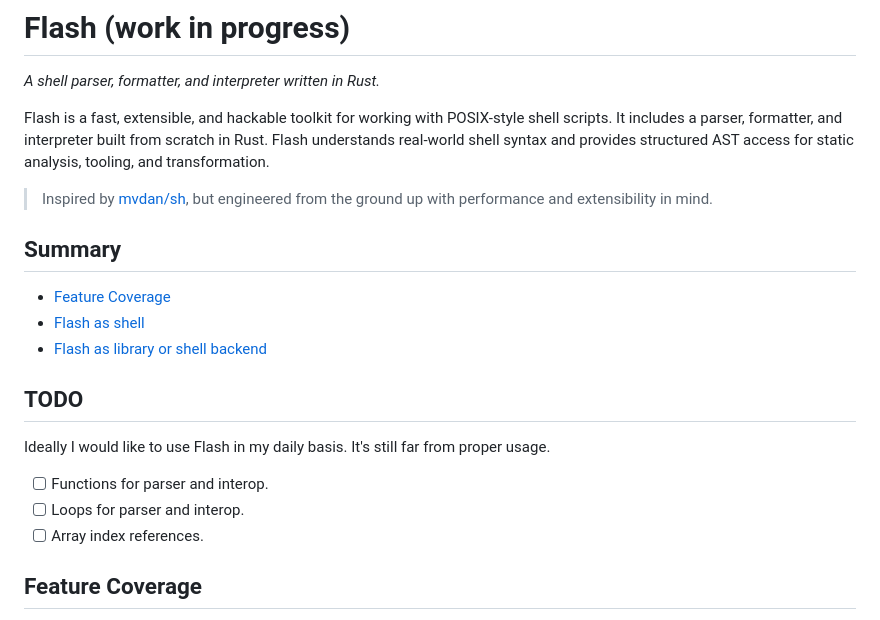
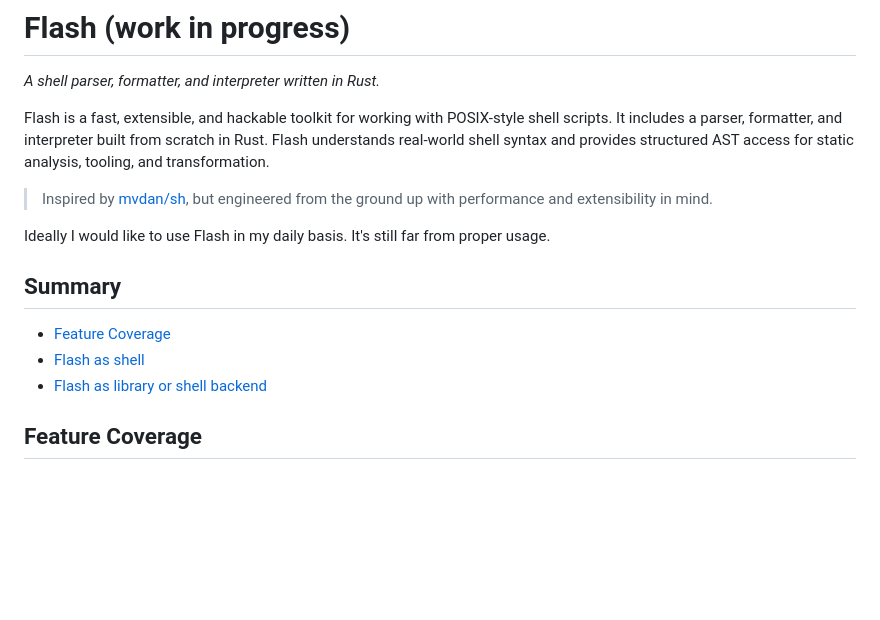
Before and after one commit to raphamorim/flash, a Markdown page: README.md, the part around the change. Rendered like a GitHub page; blank space fills up the shorter version.

```diff
--- a/README.md
+++ b/README.md
@@ -6,19 +6,13 @@ Flash is a fast, extensible, and hackable toolkit for working with POSIX-style s
 
 > Inspired by [mvdan/sh](https://pkg.go.dev/mvdan.cc/sh/v3/syntax), but engineered from the ground up with performance and extensibility in mind.
 
+Ideally I would like to use Flash in my daily basis. It's still far from proper usage.
+
 ## Summary
 
 - [Feature Coverage](#feature-coverage)
 - [Flash as shell](#as-shell)
 - [Flash as library or shell backend](#as-library)
-
-## TODO
-
-Ideally I would like to use Flash in my daily basis. It's still far from proper usage.
-
-- [ ] Functions for parser and interop.
-- [ ] Loops for parser and interop.
-- [ ] Array index references.
 
 ## Feature Coverage
 
```
